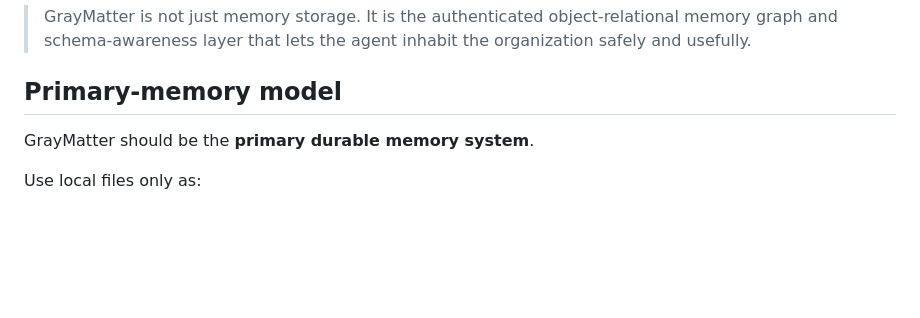
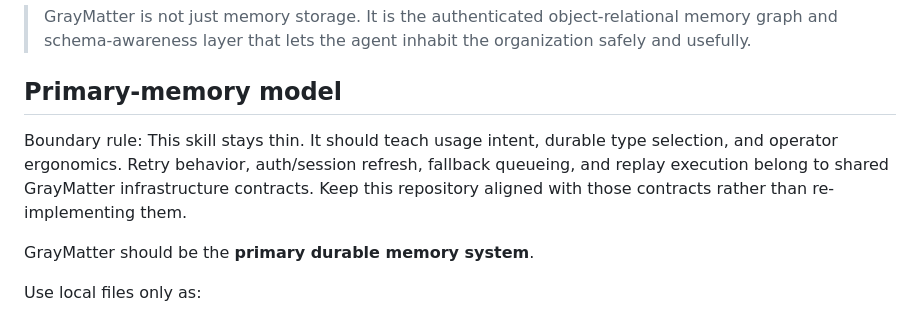
Before and after one commit to ValkyrLabs/GrayMatter, a Markdown page: README.md, the part around the change. GitHub-like rendering; blank space fills up the shorter version.

Commit message:
docs: enforce thin skill boundary for shared durability logic

```diff
--- a/README.md
+++ b/README.md
@@ -25,6 +25,11 @@ This is the core idea:
 > It is the authenticated object-relational memory graph and schema-awareness layer that lets the agent inhabit the organization safely and usefully.
 
 ## Primary-memory model
+
+Boundary rule:
+This skill stays thin. It should teach usage intent, durable type selection, and operator ergonomics.
+Retry behavior, auth/session refresh, fallback queueing, and replay execution belong to shared GrayMatter infrastructure contracts.
+Keep this repository aligned with those contracts rather than re-implementing them.
 
 GrayMatter should be the **primary durable memory system**.
 
```
Also changed, not shown: SKILL.md (+10 -1 lines).
